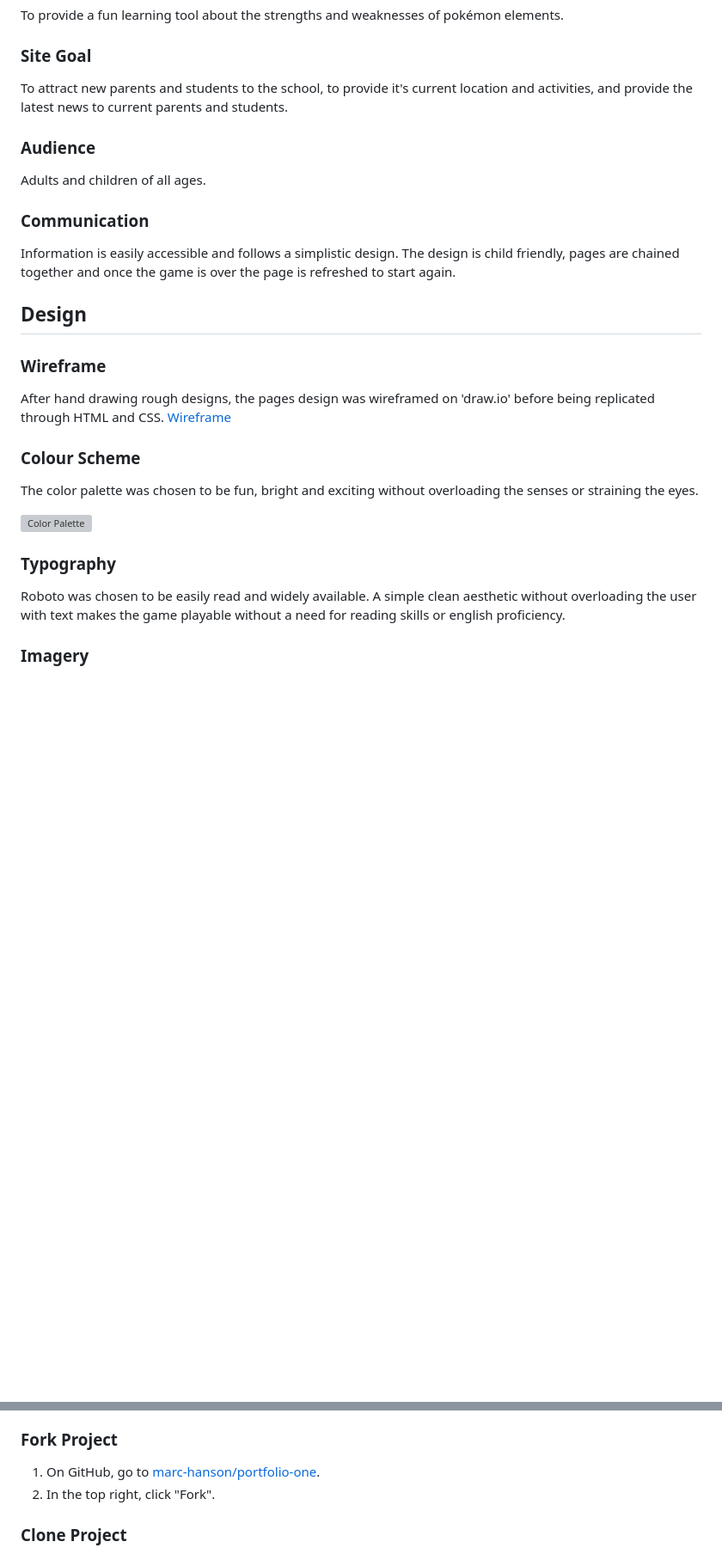
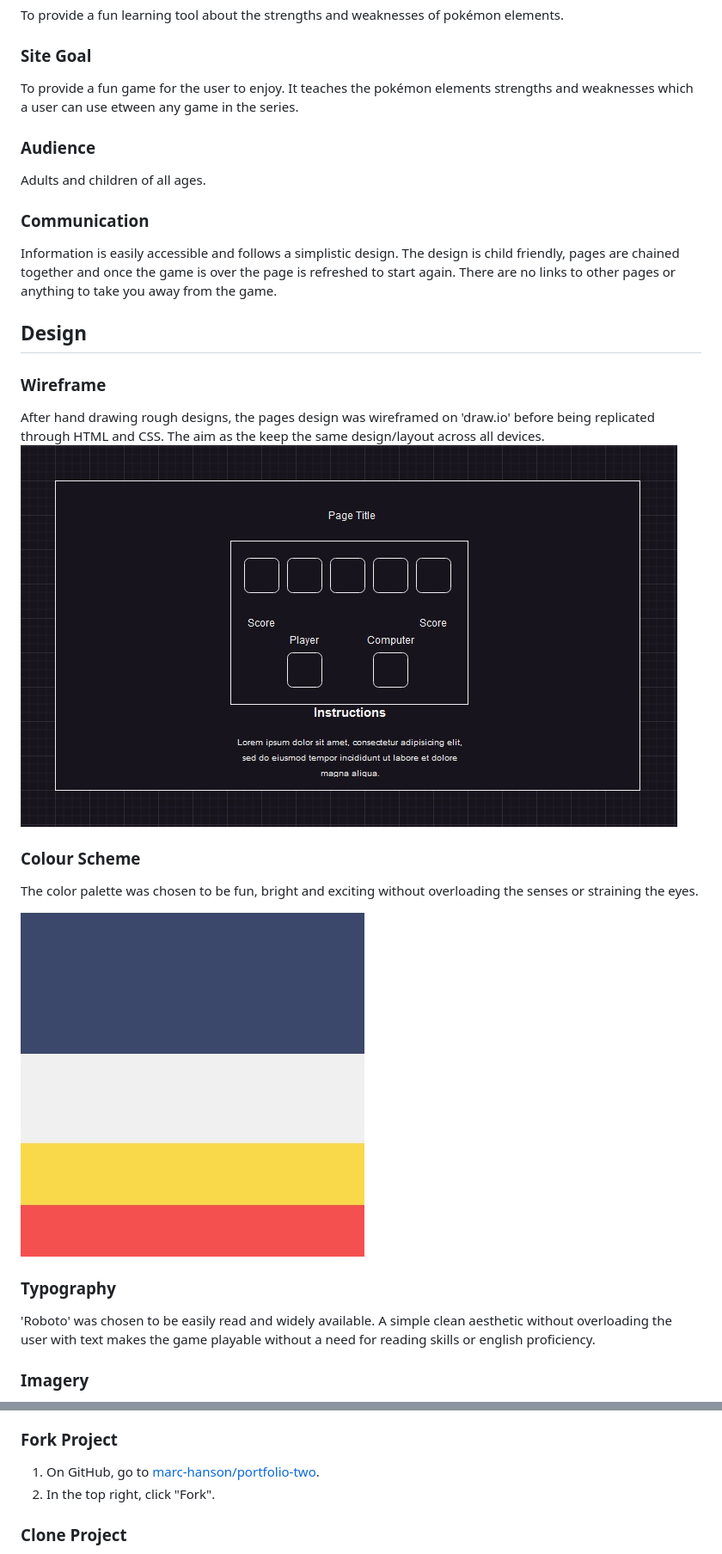
Before and after one commit to Marc-Hanson/portfolio-two, a Markdown page: README.md, 2 parts joined by grey strips. Shown at 86% size. GitHub-like rendering; pictures changed too: assets/images/colorhunt.jpg (added); blank space fills up the shorter version; grey boxes are pictures that could not be loaded.

```diff
--- a/README.md
+++ b/README.md
@@ -48,7 +48,7 @@ To provide a fun learning tool about the strengths and weaknesses of pokémon el
 
 ### Site Goal
 
-To attract new parents and students to the school, to provide it's current location and activities, and provide the latest news to current parents and students.
+To provide a fun game for the user to enjoy. It teaches the pokémon elements strengths and weaknesses which a user can use etween any game in the series.
 
 ### Audience
 
@@ -56,14 +56,14 @@ Adults and children of all ages.
 
 ### Communication
 
-Information is easily accessible and follows a simplistic design. The design is child friendly, pages are chained together and once the game is over the page is refreshed to start again.
+Information is easily accessible and follows a simplistic design. The design is child friendly, pages are chained together and once the game is over the page is refreshed to start again. There are no links to other pages or anything to take you away from the game.
 
 ## Design
 
 ### Wireframe
 
-After hand drawing rough designs, the pages design was wireframed on 'draw.io' before being replicated through HTML and CSS.
-[Wireframe](/assets/images/wireframe.jpg)
+After hand drawing rough designs, the pages design was wireframed on 'draw.io' before being replicated through HTML and CSS. The aim as the keep the same design/layout across all devices.
+![Wireframe](/assets/images/wireframe.jpg)
 
 ### Colour Scheme
 
@@ -73,7 +73,7 @@ The color palette was chosen to be fun, bright and exciting without overloading
 
 ### Typography
 
-Roboto was chosen to be easily read and widely available. A simple clean aesthetic without overloading the user with text makes the game playable without a need for reading skills or english proficiency.
+'Roboto' was chosen to be easily read and widely available. A simple clean aesthetic without overloading the user with text makes the game playable without a need for reading skills or english proficiency.
 
 ### Imagery
 
@@ -166,7 +171,7 @@ Github Repository or project - https://marc-hanson.github.io/portfolio-two/
 
 ### Fork Project
 
-1. On GitHub, go to [marc-hanson/portfolio-one](https://marc-hanson.github.io/portfolio-two/).
+1. On GitHub, go to [marc-hanson/portfolio-two](https://marc-hanson.github.io/portfolio-two/).
 2. In the top right, click "Fork".
 
 ### Clone Project
```
Also changed, not shown: other parts of README.md (+21 -16 lines), assets/images/colorhunt.png (deleted), assets/images/css.jpg (renamed from assets/images/CSS.jpg), assets/images/html.jpg (renamed from assets/images/HTML.jpg).
